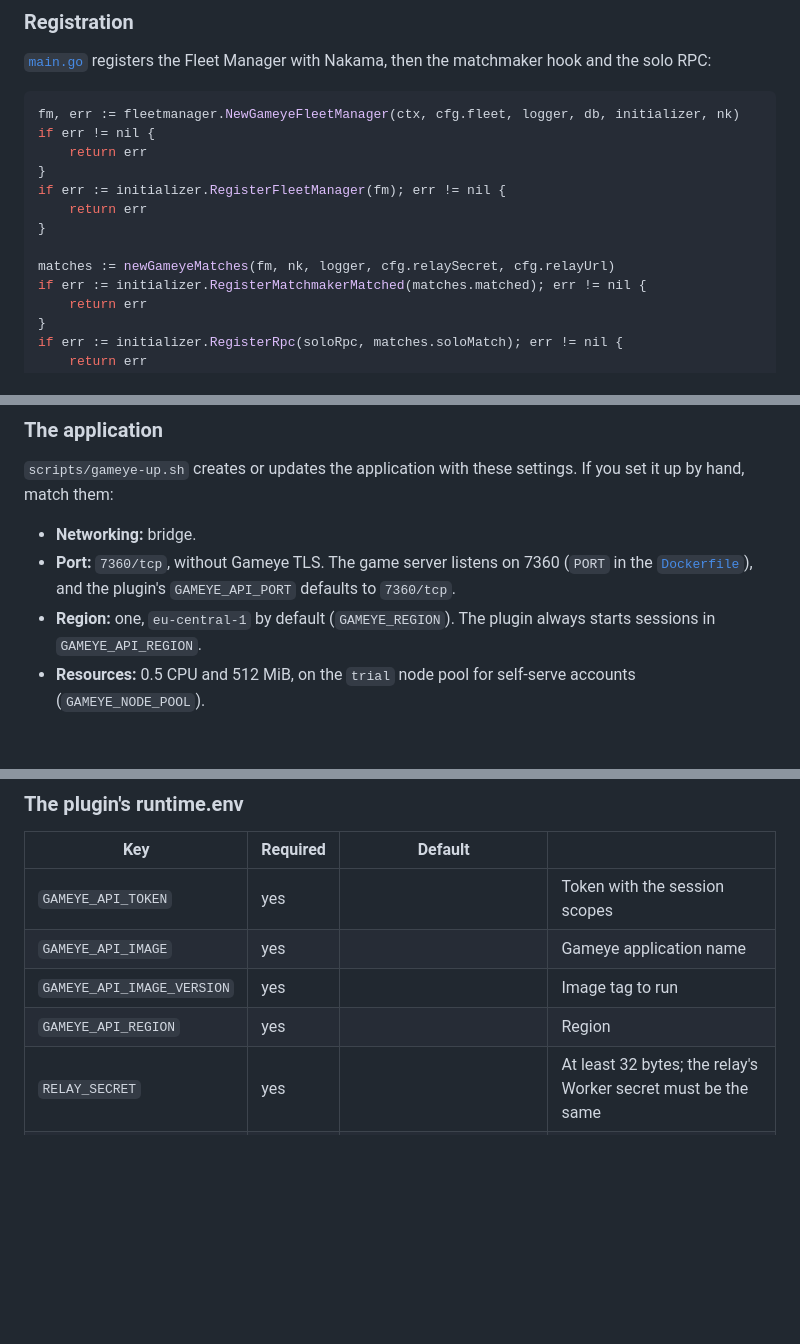
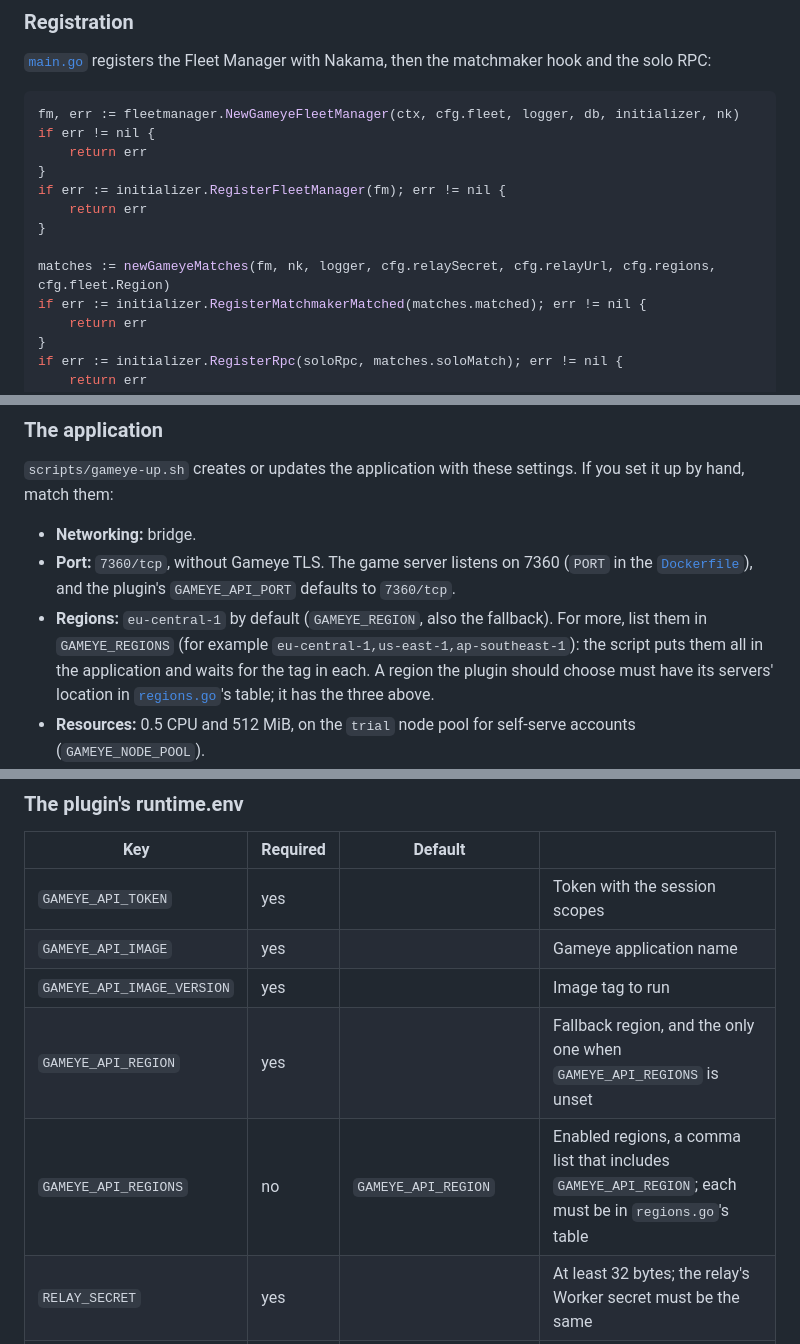
Before and after one commit to Gameye/scrapyard-nakama, a Markdown page: GAMEYE.md, 3 parts joined by grey strips. Rendered like a GitHub page; blank space fills up the shorter version.

```diff
--- a/GAMEYE.md
+++ b/GAMEYE.md
@@ -78,7 +79,7 @@ if err := initializer.RegisterFleetManager(fm); err != nil {
 	return err
 }
 
-matches := newGameyeMatches(fm, nk, logger, cfg.relaySecret, cfg.relayUrl)
+matches := newGameyeMatches(fm, nk, logger, cfg.relaySecret, cfg.relayUrl, cfg.regions, cfg.fleet.Region)
 if err := initializer.RegisterMatchmakerMatched(matches.matched); err != nil {
 	return err
 }
@@ -185,7 +191,7 @@ The local setup uses one token for both, so it needs all six scopes.
 
 - **Networking:** bridge.
 - **Port:** `7360/tcp`, without Gameye TLS. The game server listens on 7360 (`PORT` in the [`Dockerfile`](Dockerfile)), and the plugin's `GAMEYE_API_PORT` defaults to `7360/tcp`.
-- **Region:** one, `eu-central-1` by default (`GAMEYE_REGION`). The plugin always starts sessions in `GAMEYE_API_REGION`.
+- **Regions:** `eu-central-1` by default (`GAMEYE_REGION`, also the fallback). For more, list them in `GAMEYE_REGIONS` (for example `eu-central-1,us-east-1,ap-southeast-1`): the script puts them all in the application and waits for the tag in each. A region the plugin should choose must have its servers' location in [`regions.go`](nakama/modules-src/regions.go)'s table; it has the three above.
 - **Resources:** 0.5 CPU and 512 MiB, on the `trial` node pool for self-serve accounts (`GAMEYE_NODE_POOL`).
 - **Image:** the game server image from the [`Dockerfile`](Dockerfile), public, so Gameye can pull it without credentials.
 - **No warm pool.** Gameye serves warm-pool sessions from containers started before the request, and those never see the env passed to `Create`. Without `SEAT_SECRET` the game server refuses to start. The script doesn't configure a warm pool. If one is set for the application and region in Gameye's dashboard, turn it off.
@@ -201,7 +207,8 @@ Gameye echoes container env back in a session's labels. The Fleet Manager strips
 | `GAMEYE_API_TOKEN` | yes | | Token with the session scopes |
 | `GAMEYE_API_IMAGE` | yes | | Gameye application name |
 | `GAMEYE_API_IMAGE_VERSION` | yes | | Image tag to run |
-| `GAMEYE_API_REGION` | yes | | Region |
+| `GAMEYE_API_REGION` | yes | | Fallback region, and the only one when `GAMEYE_API_REGIONS` is unset |
+| `GAMEYE_API_REGIONS` | no | `GAMEYE_API_REGION` | Enabled regions, a comma list that includes `GAMEYE_API_REGION`; each must be in `regions.go`'s table |
 | `RELAY_SECRET` | yes | | At least 32 bytes; the relay's Worker secret must be the same |
 | `RELAY_URL` | yes | | The relay's origin: `wss://...`, or `ws://localhost:8790` locally |
 | `GAMEYE_API_URL` | no | `https://api.sandbox-gameye.gameye.net` | |
```
Also changed, not shown: other parts of GAMEYE.md (+17 -11 lines), deploy/gameye-ovh/README.md (+8 -3 lines).
